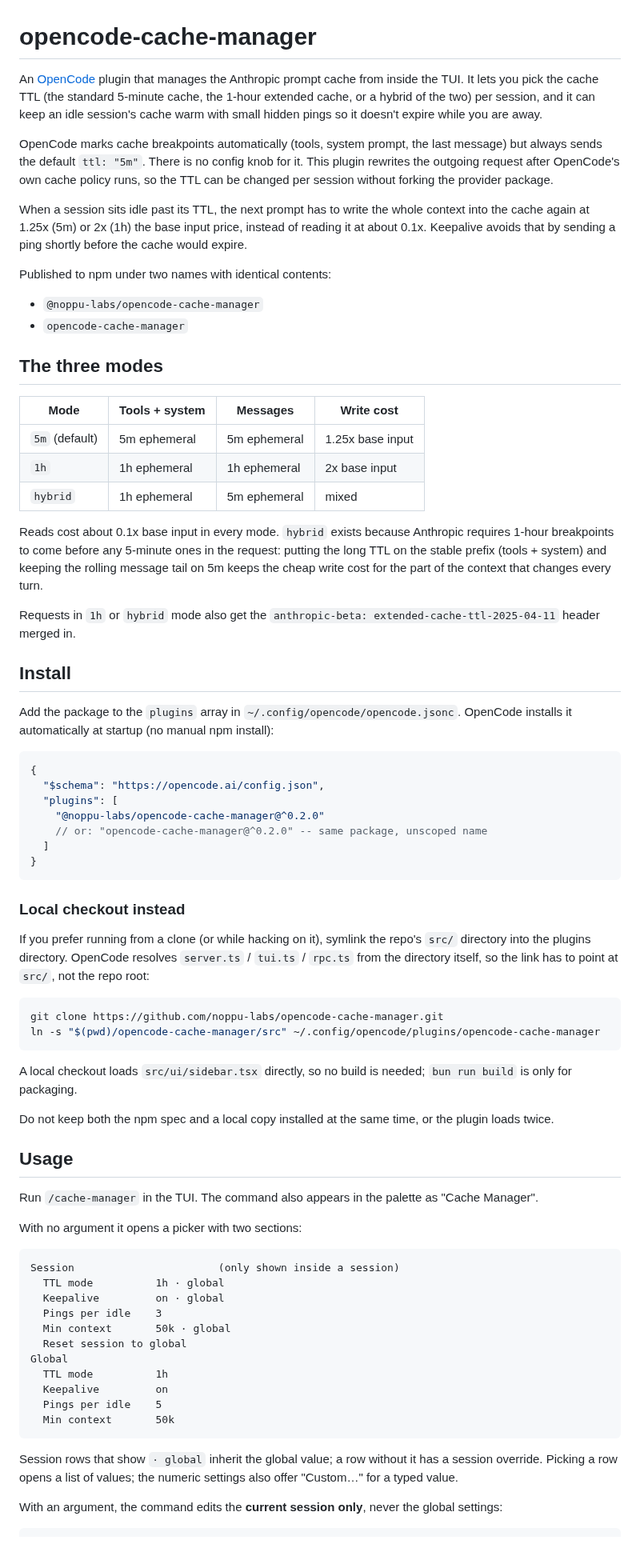
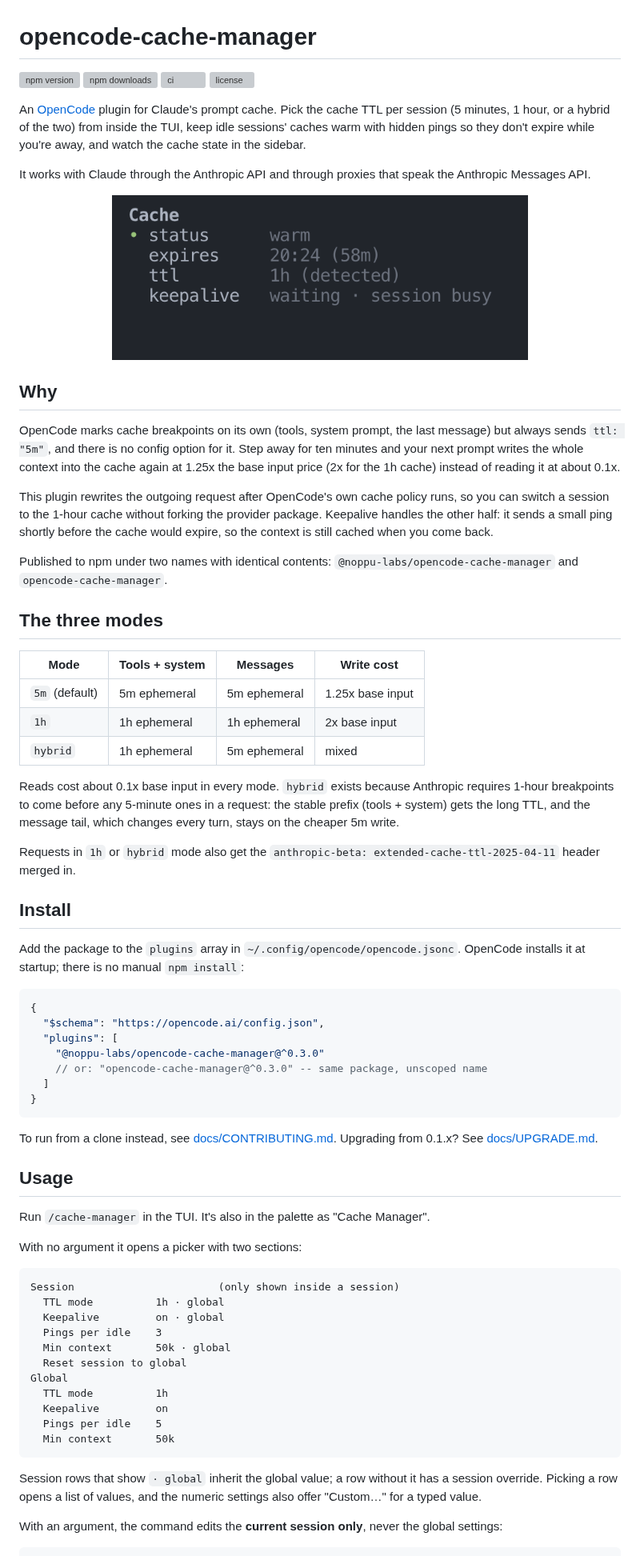
Before and after one commit to noppu-labs/opencode-cache-manager, a Markdown page: README.md, the part around one of its changes. Shown at 80% size. Rendered like a GitHub page; pictures changed too: docs/images/sidebar.png (added); grey boxes are pictures that could not be loaded.

````diff
--- a/README.md
+++ b/README.md
@@ -1,15 +1,25 @@
 # opencode-cache-manager
 
-An [OpenCode](https://opencode.ai) plugin that manages the Anthropic prompt cache from inside the TUI. It lets you pick the cache TTL (the standard 5-minute cache, the 1-hour extended cache, or a hybrid of the two) per session, and it can keep an idle session's cache warm with small hidden pings so it doesn't expire while you are away.
+[![npm version](https://img.shields.io/npm/v/@noppu-labs/opencode-cache-manager?label=npm)](https://www.npmjs.com/package/@noppu-labs/opencode-cache-manager)
+[![npm downloads](https://img.shields.io/npm/dm/@noppu-labs/opencode-cache-manager)](https://www.npmjs.com/package/@noppu-labs/opencode-cache-manager)
+[![ci](https://github.com/noppu-labs/opencode-cache-manager/actions/workflows/ci.yml/badge.svg)](https://github.com/noppu-labs/opencode-cache-manager/actions/workflows/ci.yml)
+[![license](https://img.shields.io/npm/l/@noppu-labs/opencode-cache-manager)](LICENSE)
 
-OpenCode marks cache breakpoints automatically (tools, system prompt, the last message) but always sends the default `ttl: "5m"`. There is no config knob for it. This plugin rewrites the outgoing request after OpenCode's own cache policy runs, so the TTL can be changed per session without forking the provider package.
+An [OpenCode](https://opencode.ai) plugin for Claude's prompt cache. Pick the cache TTL per session (5 minutes, 1 hour, or a hybrid of the two) from inside the TUI, keep idle sessions' caches warm with hidden pings so they don't expire while you're away, and watch the cache state in the sidebar.
 
-When a session sits idle past its TTL, the next prompt has to write the whole context into the cache again at 1.25x (5m) or 2x (1h) the base input price, instead of reading it at about 0.1x. Keepalive avoids that by sending a ping shortly before the cache would expire.
+It works with Claude through the Anthropic API and through proxies that speak the Anthropic Messages API.
 
-Published to npm under two names with identical contents:
+<p align="center">
+  <img src="docs/images/sidebar.png" alt="The Cache section of the OpenCode sidebar: status warm, expires in 58m, ttl 1h (detected), keepalive waiting on a busy session" width="520">
+</p>
 
-- `@noppu-labs/opencode-cache-manager`
-- `opencode-cache-manager`
+## Why
+
+OpenCode marks cache breakpoints on its own (tools, system prompt, the last message) but always sends `ttl: "5m"`, and there is no config option for it. Step away for ten minutes and your next prompt writes the whole context into the cache again at 1.25x the base input price (2x for the 1h cache) instead of reading it at about 0.1x.
+
+This plugin rewrites the outgoing request after OpenCode's own cache policy runs, so you can switch a session to the 1-hour cache without forking the provider package. Keepalive handles the other half: it sends a small ping shortly before the cache would expire, so the context is still cached when you come back.
+
+Published to npm under two names with identical contents: `@noppu-labs/opencode-cache-manager` and `opencode-cache-manager`.
 
 ## The three modes
 
@@ -19,40 +29,29 @@ Published to npm under two names with identical contents:
 | `1h` | 1h ephemeral | 1h ephemeral | 2x base input |
 | `hybrid` | 1h ephemeral | 5m ephemeral | mixed |
 
-Reads cost about 0.1x base input in every mode. `hybrid` exists because Anthropic requires 1-hour breakpoints to come before any 5-minute ones in the request: putting the long TTL on the stable prefix (tools + system) and keeping the rolling message tail on 5m keeps the cheap write cost for the part of the context that changes every turn.
+Reads cost about 0.1x base input in every mode. `hybrid` exists because Anthropic requires 1-hour breakpoints to come before any 5-minute ones in a request: the stable prefix (tools + system) gets the long TTL, and the message tail, which changes every turn, stays on the cheaper 5m write.
 
 Requests in `1h` or `hybrid` mode also get the `anthropic-beta: extended-cache-ttl-2025-04-11` header merged in.
 
 ## Install
 
-Add the package to the `plugins` array in `~/.config/opencode/opencode.jsonc`. OpenCode installs it automatically at startup (no manual npm install):
+Add the package to the `plugins` array in `~/.config/opencode/opencode.jsonc`. OpenCode installs it at startup; there is no manual `npm install`:
 
 ```jsonc
 {
   "$schema": "https://opencode.ai/config.json",
   "plugins": [
-    "@noppu-labs/opencode-cache-manager@^0.2.0"
-    // or: "opencode-cache-manager@^0.2.0" -- same package, unscoped name
+    "@noppu-labs/opencode-cache-manager@^0.3.0"
+    // or: "opencode-cache-manager@^0.3.0" -- same package, unscoped name
   ]
 }
 ```
 
-### Local checkout instead
-
-If you prefer running from a clone (or while hacking on it), symlink the repo's `src/` directory into the plugins directory. OpenCode resolves `server.ts` / `tui.ts` / `rpc.ts` from the directory itself, so the link has to point at `src/`, not the repo root:
-
-```sh
-git clone https://github.com/noppu-labs/opencode-cache-manager.git
-ln -s "$(pwd)/opencode-cache-manager/src" ~/.config/opencode/plugins/opencode-cache-manager
-```
-
-A local checkout loads `src/ui/sidebar.tsx` directly, so no build is needed; `bun run build` is only for packaging.
-
-Do not keep both the npm spec and a local copy installed at the same time, or the plugin loads twice.
+To run from a clone instead, see [docs/CONTRIBUTING.md](docs/CONTRIBUTING.md). Upgrading from 0.1.x? See [docs/UPGRADE.md](docs/UPGRADE.md).
 
 ## Usage
 
-Run `/cache-manager` in the TUI. The command also appears in the palette as "Cache Manager".
+Run `/cache-manager` in the TUI. It's also in the palette as "Cache Manager".
 
 With no argument it opens a picker with two sections:
 
@@ -70,7 +69,7 @@ Global
   Min context       50k
 ```
 
-Session rows that show `· global` inherit the global value; a row without it has a session override. Picking a row opens a list of values; the numeric settings also offer "Custom…" for a typed value.
+Session rows that show `· global` inherit the global value; a row without it has a session override. Picking a row opens a list of values, and the numeric settings also offer "Custom…" for a typed value.
 
 With an argument, the command edits the **current session only**, never the global settings:
 
````
Also changed, not shown: other parts of README.md (+17 -50 lines), CLAUDE.md (+1 -1 lines), docs/CONTRIBUTING.md (added, +76 -0 lines), docs/UPGRADE.md (added, +10 -0 lines), docs/plan-2026-10-15-anthropic-cache-ttl-toggle.md (deleted, +0 -152 lines).
